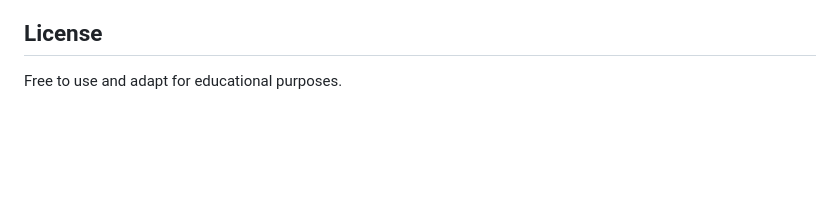
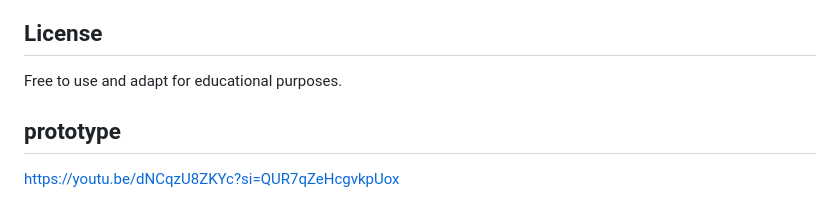
Before and after one commit to santhoshkannano27/Develop-Effective-Career-Counselling-and-Guidance-Programs-in-Schools, a Markdown page: README.md, the part around the change. Rendered like a GitHub page; blank space fills up the shorter version.

```diff
--- a/README.md
+++ b/README.md
@@ -108,3 +108,6 @@ PostgreSQL/MySQL for multi-user concurrency at scale.
 ## License
 
 Free to use and adapt for educational purposes.
+
+## prototype
+https://youtu.be/dNCqzU8ZKYc?si=QUR7qZeHcgvkpUox
```
